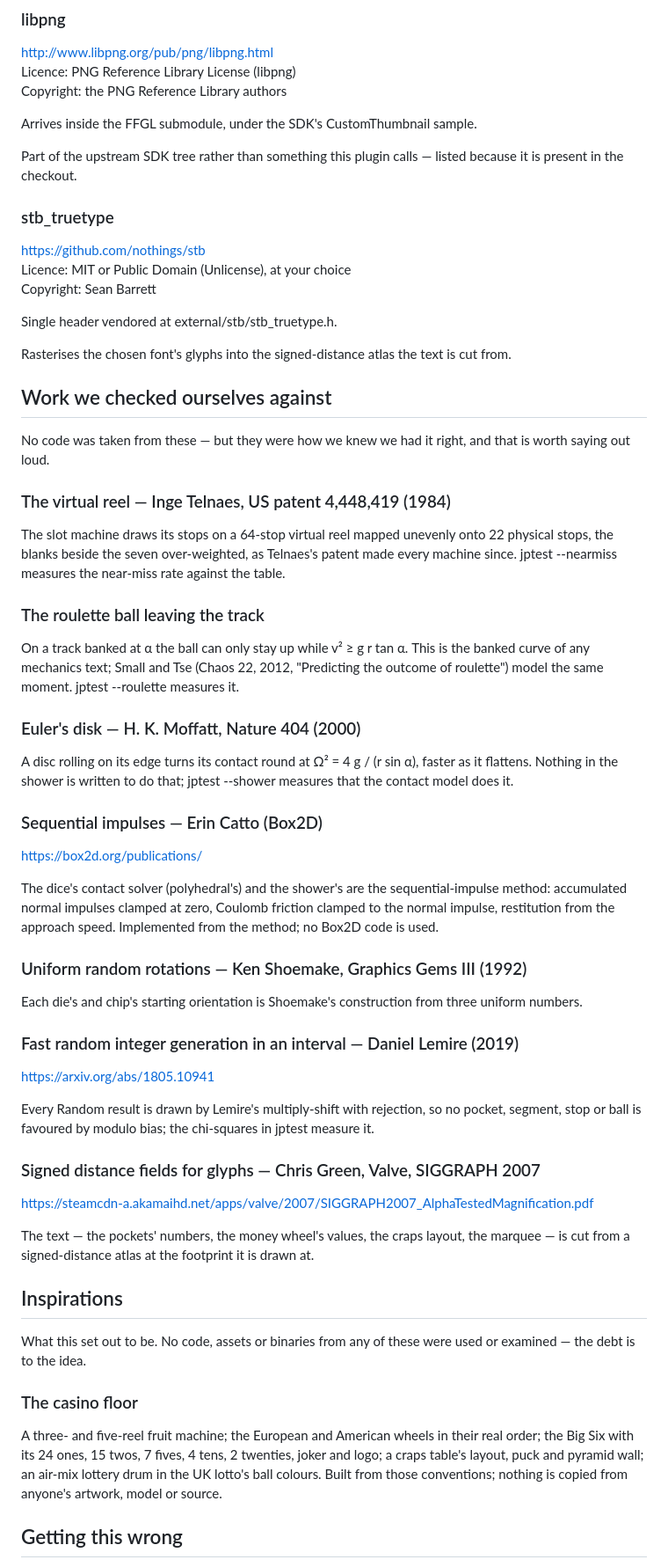
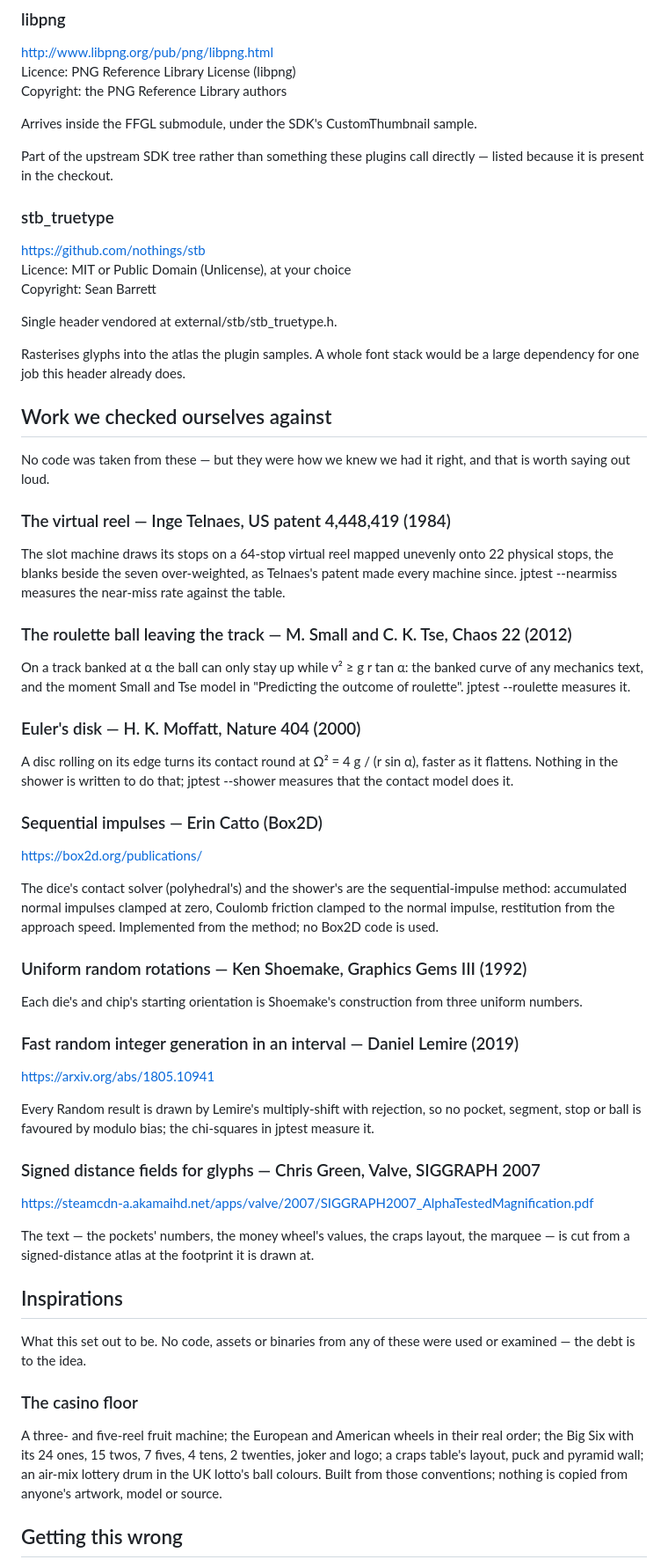
Before and after one commit to stoatworks-labs/jackpot, a Markdown page: ATTRIBUTIONS.md, the part around one of its changes. Shown at 88% size. Drawn GitHub-style.

```diff
--- a/ATTRIBUTIONS.md
+++ b/ATTRIBUTIONS.md
@@ -78,7 +66,7 @@ Copyright: the PNG Reference Library authors
 
 Arrives inside the FFGL submodule, under the SDK's CustomThumbnail sample.
 
-Part of the upstream SDK tree rather than something this plugin calls — listed because it is present in the checkout.
+Part of the upstream SDK tree rather than something these plugins call directly — listed because it is present in the checkout.
 
 ### stb_truetype
 
@@ -88,7 +76,7 @@ Copyright: Sean Barrett
 
 Single header vendored at external/stb/stb_truetype.h.
 
-Rasterises the chosen font's glyphs into the signed-distance atlas the text is cut from.
+Rasterises glyphs into the atlas the plugin samples. A whole font stack would be a large dependency for one job this header already does.
 
 ## Work we checked ourselves against
 
@@ -96,49 +84,37 @@ No code was taken from these — but they were how we knew we had it right, and
 
 ### The virtual reel — Inge Telnaes, US patent 4,448,419 (1984)
 
-The slot machine draws its stops on a 64-stop virtual reel mapped unevenly onto 22
-physical stops, the blanks beside the seven over-weighted, as Telnaes's patent made every
-machine since. jptest --nearmiss measures the near-miss rate against the table.
+The slot machine draws its stops on a 64-stop virtual reel mapped unevenly onto 22 physical stops, the blanks beside the seven over-weighted, as Telnaes's patent made every machine since. jptest --nearmiss measures the near-miss rate against the table.
 
-### The roulette ball leaving the track
+### The roulette ball leaving the track — M. Small and C. K. Tse, Chaos 22 (2012)
 
-On a track banked at α the ball can only stay up while v² ≥ g r tan α. This is the
-banked curve of any mechanics text; Small and Tse (Chaos 22, 2012, "Predicting the
-outcome of roulette") model the same moment. jptest --roulette measures it.
+On a track banked at α the ball can only stay up while v² ≥ g r tan α: the banked curve of any mechanics text, and the moment Small and Tse model in "Predicting the outcome of roulette". jptest --roulette measures it.
 
 ### Euler's disk — H. K. Moffatt, Nature 404 (2000)
 
-A disc rolling on its edge turns its contact round at Ω² = 4 g / (r sin α), faster as it
-flattens. Nothing in the shower is written to do that; jptest --shower measures that the
-contact model does it.
+A disc rolling on its edge turns its contact round at Ω² = 4 g / (r sin α), faster as it flattens. Nothing in the shower is written to do that; jptest --shower measures that the contact model does it.
 
 ### Sequential impulses — Erin Catto (Box2D)
 
 <https://box2d.org/publications/>
 
-The dice's contact solver (polyhedral's) and the shower's are the sequential-impulse
-method: accumulated normal impulses clamped at zero, Coulomb friction clamped to the
-normal impulse, restitution from the approach speed. Implemented from the method; no
-Box2D code is used.
+The dice's contact solver (polyhedral's) and the shower's are the sequential-impulse method: accumulated normal impulses clamped at zero, Coulomb friction clamped to the normal impulse, restitution from the approach speed. Implemented from the method; no Box2D code is used.
 
 ### Uniform random rotations — Ken Shoemake, Graphics Gems III (1992)
 
-Each die's and chip's starting orientation is Shoemake's construction from three
-uniform numbers.
+Each die's and chip's starting orientation is Shoemake's construction from three uniform numbers.
 
 ### Fast random integer generation in an interval — Daniel Lemire (2019)
 
 <https://arxiv.org/abs/1805.10941>
 
-Every Random result is drawn by Lemire's multiply-shift with rejection, so no pocket,
-segment, stop or ball is favoured by modulo bias; the chi-squares in jptest measure it.
+Every Random result is drawn by Lemire's multiply-shift with rejection, so no pocket, segment, stop or ball is favoured by modulo bias; the chi-squares in jptest measure it.
 
 ### Signed distance fields for glyphs — Chris Green, Valve, SIGGRAPH 2007
 
 <https://steamcdn-a.akamaihd.net/apps/valve/2007/SIGGRAPH2007_AlphaTestedMagnification.pdf>
 
-The text — the pockets' numbers, the money wheel's values, the craps layout, the
-marquee — is cut from a signed-distance atlas at the footprint it is drawn at.
+The text — the pockets' numbers, the money wheel's values, the craps layout, the marquee — is cut from a signed-distance atlas at the footprint it is drawn at.
 
 ## Inspirations
 
@@ -146,11 +122,7 @@ What this set out to be. No code, assets or binaries from any of these were used
 
 ### The casino floor
 
-A three- and five-reel fruit machine; the European and American wheels in their real
-order; the Big Six with its 24 ones, 15 twos, 7 fives, 4 tens, 2 twenties, joker and
-logo; a craps table's layout, puck and pyramid wall; an air-mix lottery drum in the UK
-lotto's ball colours. Built from those conventions; nothing is copied from anyone's
-artwork, model or source.
+A three- and five-reel fruit machine; the European and American wheels in their real order; the Big Six with its 24 ones, 15 twos, 7 fives, 4 tens, 2 twenties, joker and logo; a craps table's layout, puck and pyramid wall; an air-mix lottery drum in the UK lotto's ball colours. Built from those conventions; nothing is copied from anyone's artwork, model or source.
 
 ## Getting this wrong
 
```
Also changed, not shown: other parts of ATTRIBUTIONS.md (+9 -21 lines).
